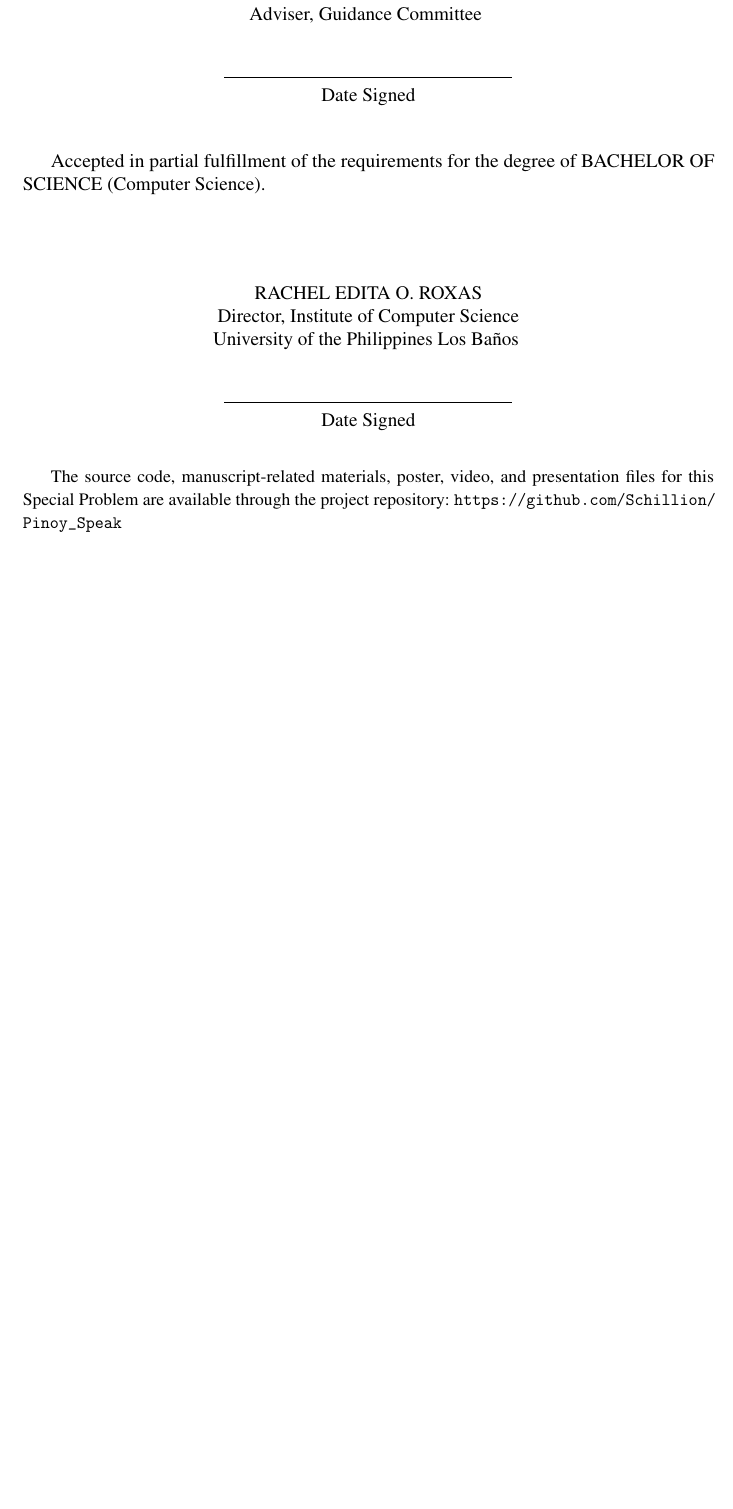
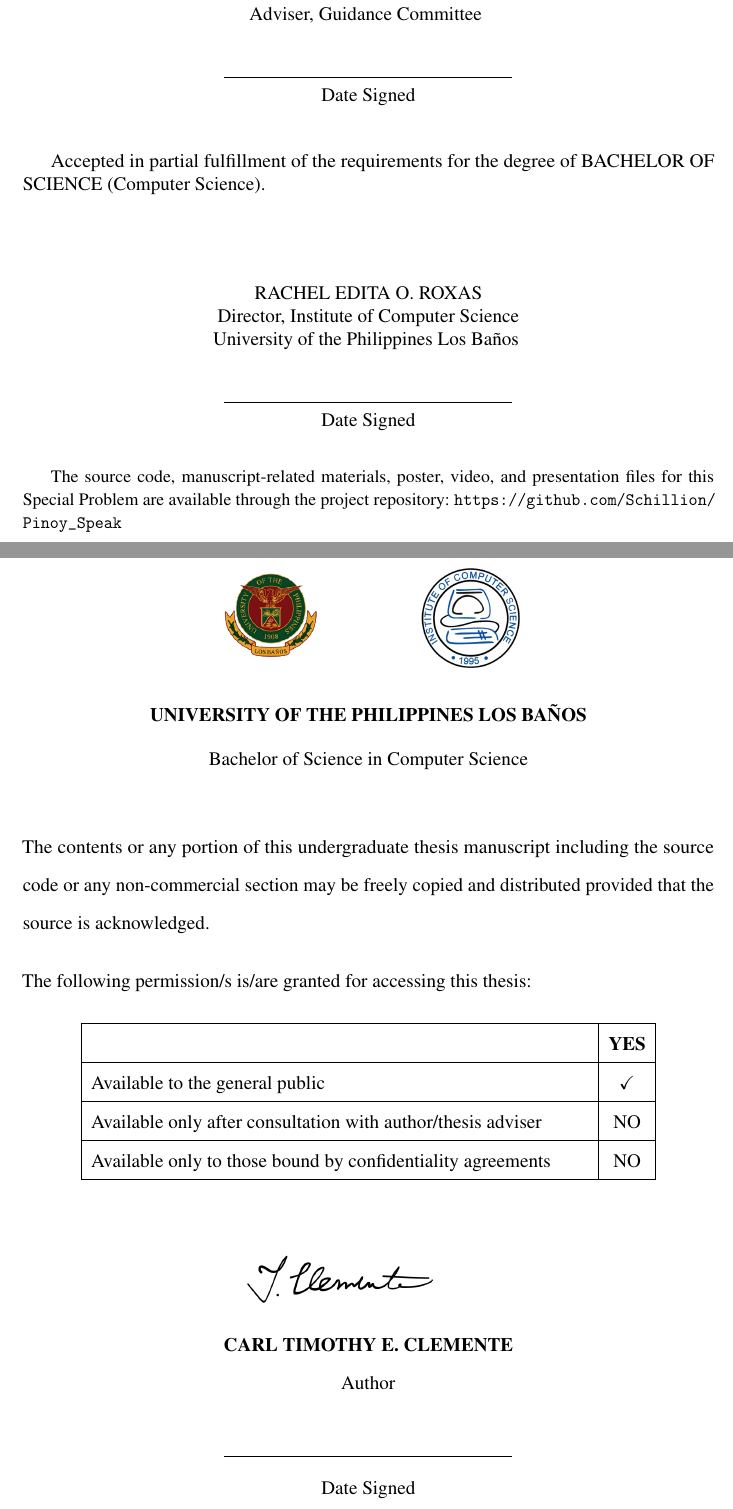
Before and after one commit to Schillion/Pinoy_Speak, a LaTeX thesis (ICS_Manuscript/main.tex): part of page 2 of 40 before the commit and two parts of pages 2 and 3 of 42 after it, the two joined at a grey line, cut so that both start at the same text, the shorter picture padded with empty space. Compiled offline with pdfLaTeX.

Commit message:
manuscript: add permission page with UPLB/ICS logos and access table

```diff
--- a/ICS_Manuscript/main.tex
+++ b/ICS_Manuscript/main.tex
@@ -167,3 +167,54 @@ The source code, manuscript-related materials, poster, video, and presentation f
 \end{approvalpage}
 
 % ==================================================
+% PERMISSION PAGE
+% ==================================================
+
+\clearpage
+\addtocounter{pagecounter}{1}
+\setcounter{page}{\value{pagecounter}}
+\thispagestyle{plain}
+\addcontentsline{toc}{chapter}{PERMISSION PAGE}
+
+\begin{center}
+\includegraphics[height=2.2cm]{UPLB}\hspace{2cm}
+\includegraphics[height=2.2cm]{ics-logo}
+
+\vspace{0.8em}
+{\bfseries UNIVERSITY OF THE PHILIPPINES LOS BA{\~N}OS}\\[0.3em]
+Bachelor of Science in Computer Science
+\end{center}
+
+\vspace{1.5em}
+
+\noindent The contents or any portion of this undergraduate thesis manuscript including the source code or any non-commercial section may be freely copied and distributed provided that the source is acknowledged.
+
+\vspace{1em}
+
+\noindent The following permission/s is/are granted for accessing this thesis:
+
+\vspace{0.5em}
+
+\begin{center}
+\begin{tabular}{|p{0.72\textwidth}|c|}
+\hline
+ & \textbf{YES} \\
+\hline
+Available to the general public & \checkmark \\
+\hline
+Available only after consultation with author/thesis adviser & NO \\
+\hline
+Available only to those bound by confidentiality agreements & NO \\
+\hline
+\end{tabular}
+\end{center}
+
+\vspace{1.5em}
+
+\begin{center}
+\includegraphics[width=5.5cm]{author_signature}\\[0.2ex]
+{\bfseries \AUTHOR}\\
+Author\\[1.5em]
+\makebox[2.5in]{\hrulefill}\\
+Date Signed
+\end{center}
@@ -170,3 +228,8 @@ The source code, manuscript-related materials, poster, video, and presentation f
+\makebox[2.5in]{\hrulefill}\\
+Date Signed
+\end{center}
+
+% ==================================================
 % BIOGRAPHICAL SKETCH
 % ==================================================
 
```
Also changed, not shown: ICS_Manuscript/Clemente_Manuscript.pdf, ICS_Manuscript/UPLB.png (added), ICS_Manuscript/ics-logo.png (added), ICS_Manuscript/main.tex (7 more changed lines), 1 other file.
